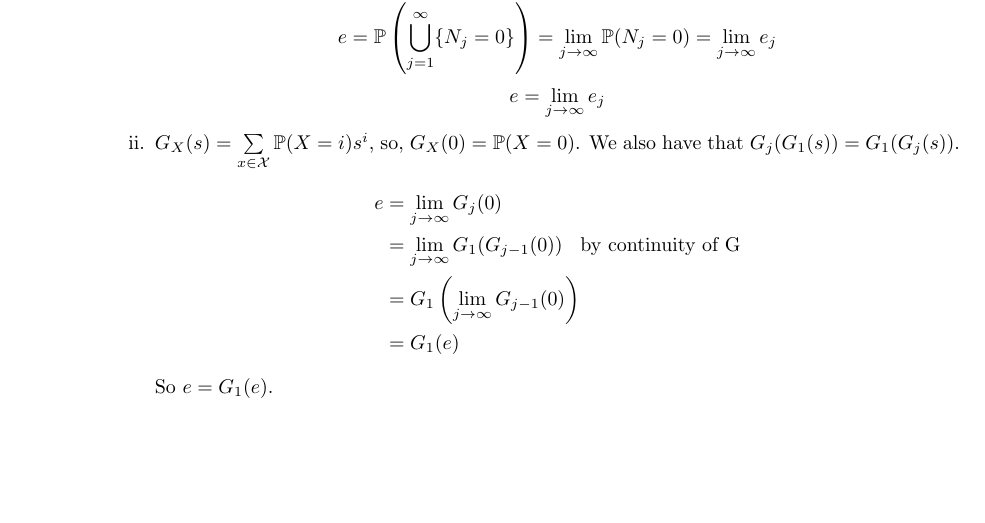
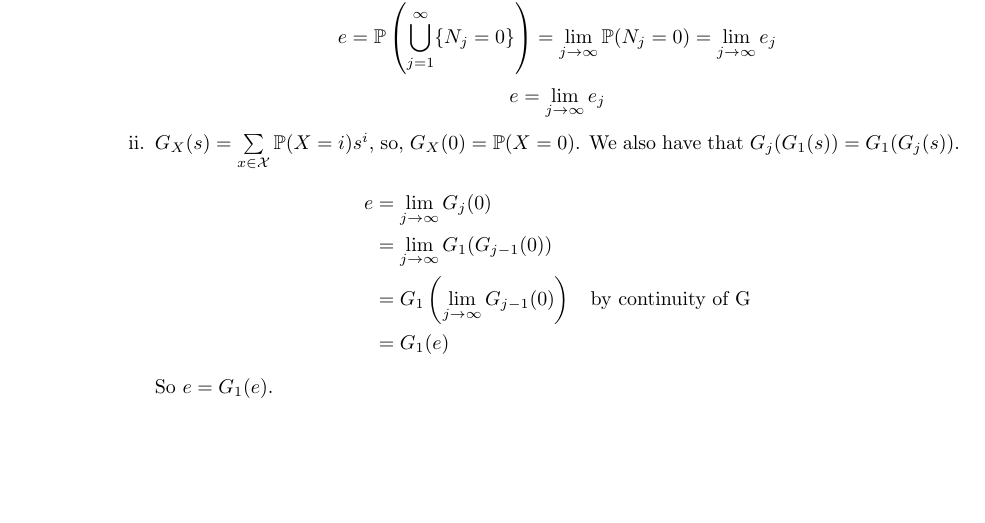
Before and after one commit to Ymbirtt/Applied-Probability-II, a LaTeX document (AP2.tex): part of page 2 of 9, cut so that both start at the same text. Compiled offline with pdfLaTeX.

Commit message:
Moved a comment in question 1)b)ii) so it made more sense

```diff
--- a/AP2.tex
+++ b/AP2.tex
@@ -160,8 +160,8 @@ $G_X(s) = \sum\limits_{x \in \mathcal{X}}\pr(X=i)s^i$, so, $G_X(0) = \pr(X=0)$.
 We also have that $G_j(G_1(s)) = G_1(G_j(s))$.
 \begin{align*}
 e &= \lim_{j\rightarrow\infty}G_j(0)\\
-&= \lim_{j\rightarrow\infty}G_1(G_{j-1}(0))\mbox{\;\; by continuity of G}\\
-&= G_1\left(\lim_{j\rightarrow\infty}G_{j-1}(0)\right)\\
+&= \lim_{j\rightarrow\infty}G_1(G_{j-1}(0))\\
+&= G_1\left(\lim_{j\rightarrow\infty}G_{j-1}(0)\right)\mbox{\;\; by continuity of G}\\
 &= G_1(e)
 \end{align*}
 So $e = G_1(e)$.
```
